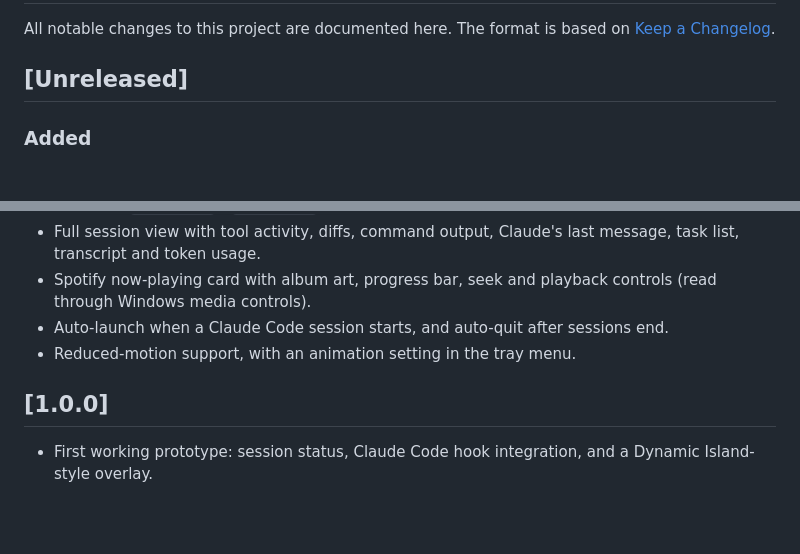
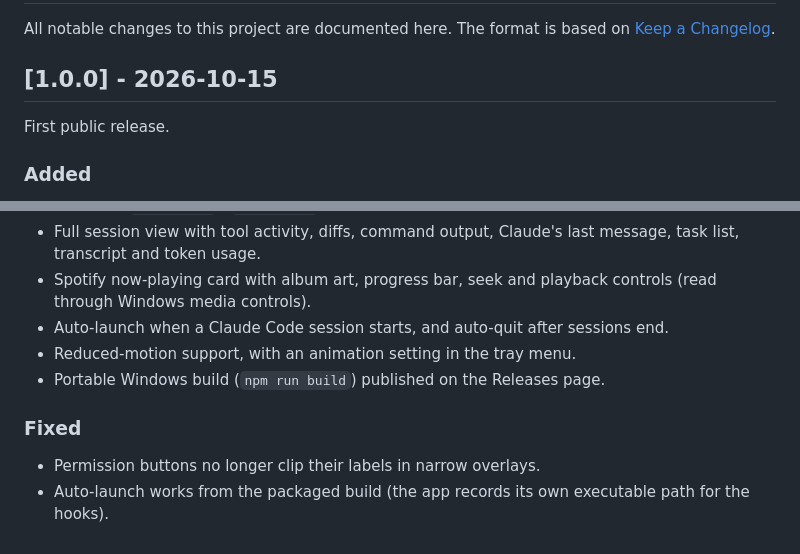
Before and after one commit to momentxrdd/cc-island, a Markdown page: CHANGELOG.md, 2 parts joined by grey strips. Drawn GitHub-style; blank space fills up the shorter version.

```diff
--- a/CHANGELOG.md
+++ b/CHANGELOG.md
@@ -3,7 +3,9 @@
 All notable changes to this project are documented here.
 The format is based on [Keep a Changelog](https://keepachangelog.com/en/1.1.0/).
 
-## [Unreleased]
+## [1.0.0] - 2026-10-15
+
+First public release.
 
 ### Added
 - English and Turkish interface. Language follows the system locale by default and can be changed from the tray menu.
@@ -13,7 +15,8 @@ The format is based on [Keep a Changelog](https://keepachangelog.com/en/1.1.0/).
 - Spotify now-playing card with album art, progress bar, seek and playback controls (read through Windows media controls).
 - Auto-launch when a Claude Code session starts, and auto-quit after sessions end.
 - Reduced-motion support, with an animation setting in the tray menu.
+- Portable Windows build (`npm run build`) published on the Releases page.
 
-## [1.0.0]
-
-- First working prototype: session status, Claude Code hook integration, and a Dynamic Island-style overlay.
+### Fixed
+- Permission buttons no longer clip their labels in narrow overlays.
+- Auto-launch works from the packaged build (the app records its own executable path for the hooks).
```
Also changed, not shown: README.md (+19 -1 lines), README.tr.md (+19 -1 lines), assets/screenshots/compact.png (added), assets/screenshots/full.png (added), assets/screenshots/peek.png (added), assets/screenshots/permission.png (added), 6 other files.
